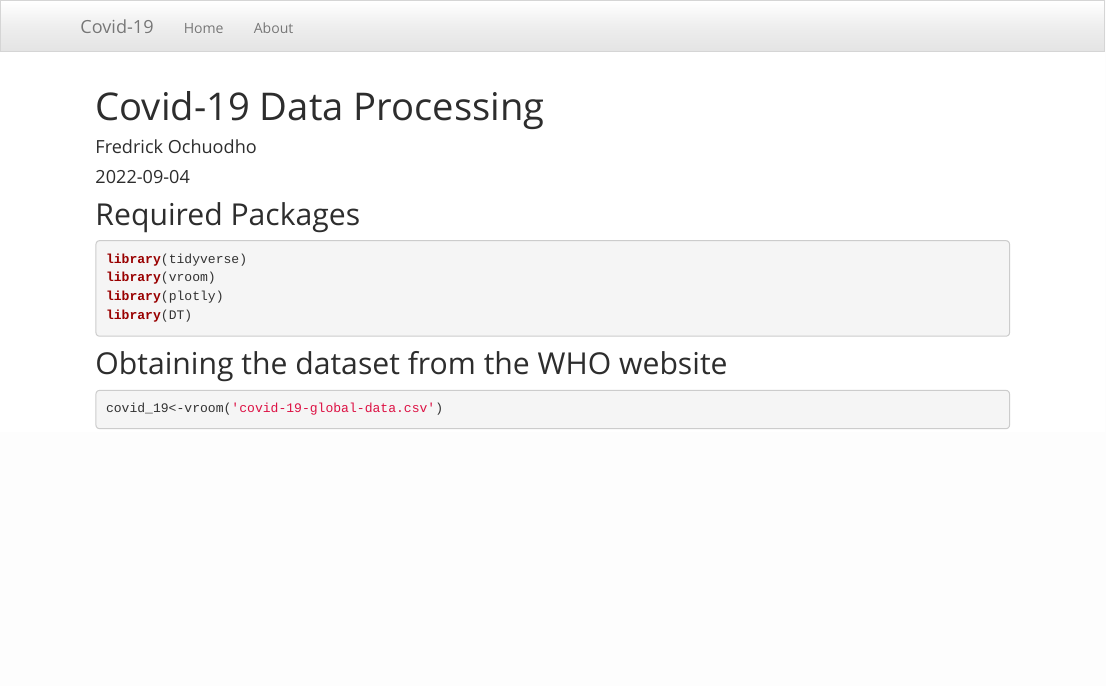
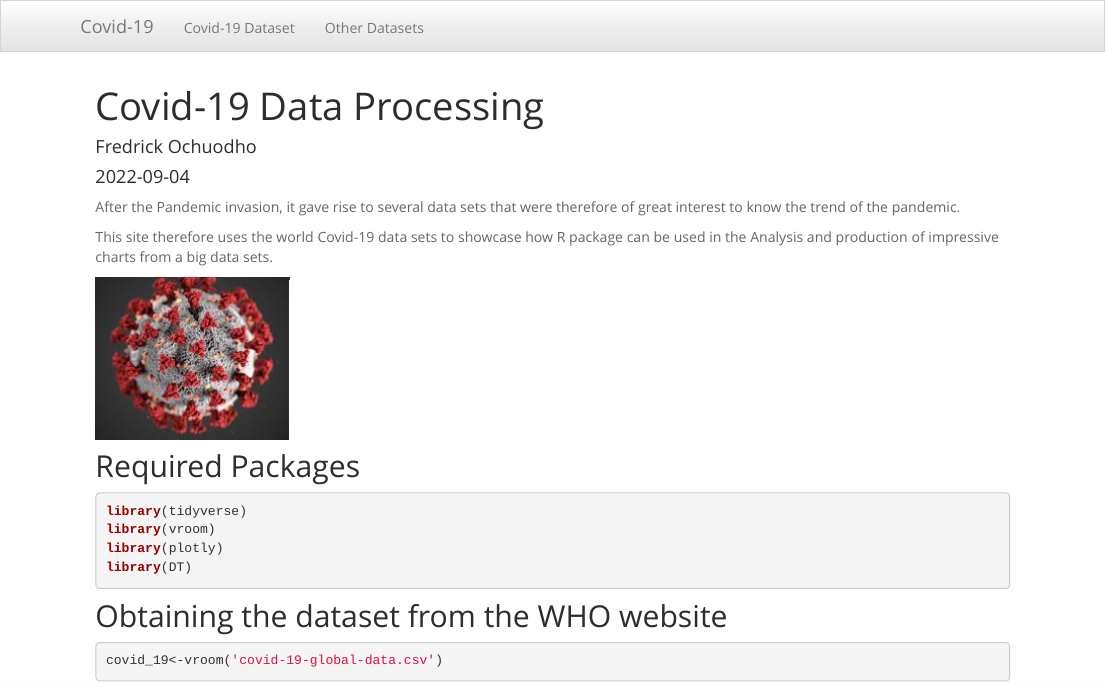
Before and after one commit to FredrickOchuodho/Covid-19-Data-Processing, an R Markdown document (index.Rmd): the page in a window 1100 px wide, from its top. Rendered offline with R 4.5, knitr and Pandoc, with nearby package versions; some code elsewhere in the file could not run offline.

Commit message:
slight changes on the site view

````diff
--- a/_site.yml
+++ b/_site.yml
@@ -3,9 +3,9 @@ output_dir: "docs"
 navbar:
       title: "Covid-19"
       left:
-      - text: "Home"
+      - text: "Covid-19 Dataset"
         href: index.html
-      - text: "About"
+      - text: "Other Datasets"
         href: about.html
 output:
   html_document:
--- a/index.Rmd
+++ b/index.Rmd
@@ -8,6 +8,13 @@ output: html_document
 ```{r setup, include=FALSE}
 knitr::opts_chunk$set(echo = TRUE)
 ```
+
+After the Pandemic invasion, it gave rise to several data sets that were therefore of great interest to know the trend of the pandemic.
+
+This site therefore uses the world Covid-19 data sets to showcase how R package can be used in the Analysis and production of impressive charts from a big data sets.
+
+![](covidimage.jpg)
+
 
 ## Required Packages
 
````
Also changed, not shown: about.Rmd (+0 -2 lines), 2 other files.
